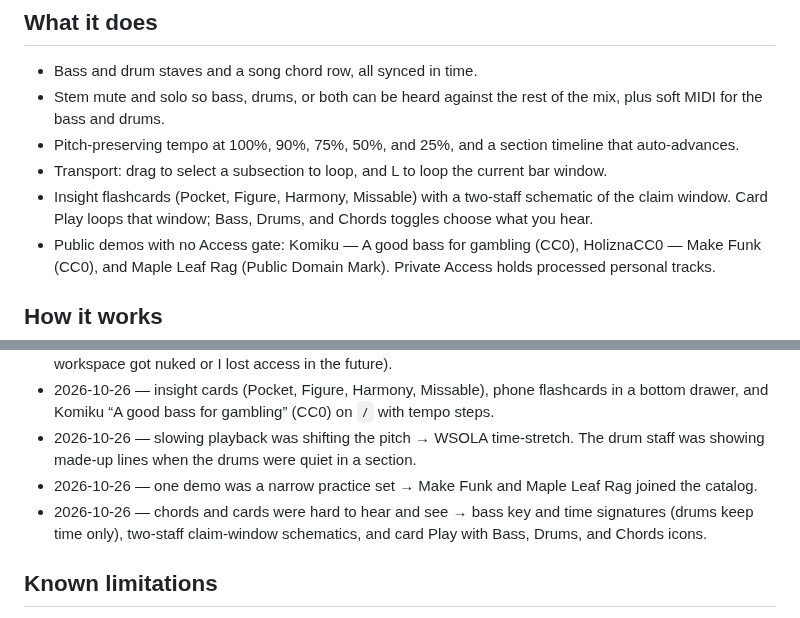
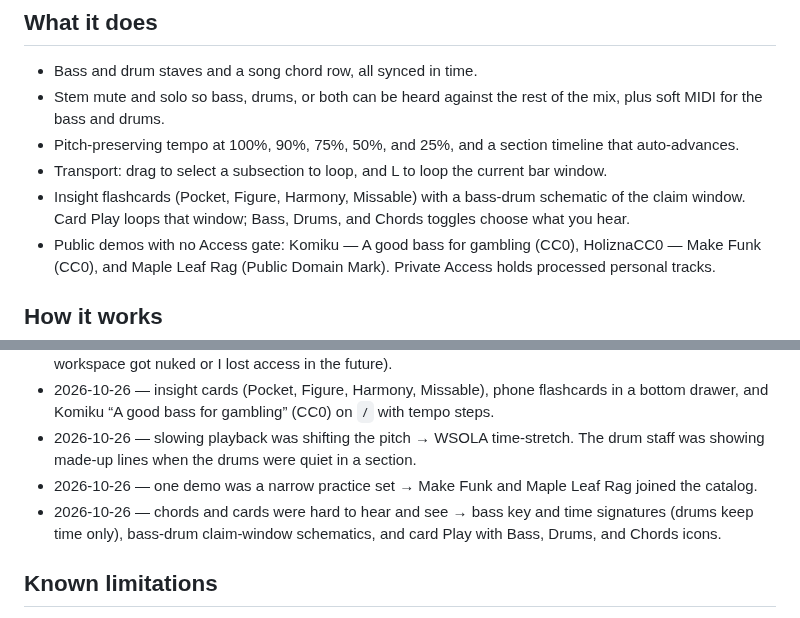
Before and after one commit to meirmsn/song-bass-explainer, a Markdown page: README.md, 2 parts joined by grey strips. Drawn GitHub-style.

Commit message:
docs: call the card drawings bass-drum schematics
Co-authored-by: meirmsn <meirmsn@users.noreply.github.com>

```diff
--- a/README.md
+++ b/README.md
@@ -15,7 +15,7 @@ This was built by talking to Grok Bot, to learn how agent-driven work felt for m
 - Stem mute and solo so bass, drums, or both can be heard against the rest of the mix, plus soft MIDI for the bass and drums.
 - Pitch-preserving tempo at 100%, 90%, 75%, 50%, and 25%, and a section timeline that auto-advances.
 - Transport: drag to select a subsection to loop, and L to loop the current bar window.
-- Insight flashcards (Pocket, Figure, Harmony, Missable) with a two-staff schematic of the claim window. Card Play loops that window; Bass, Drums, and Chords toggles choose what you hear.
+- Insight flashcards (Pocket, Figure, Harmony, Missable) with a bass-drum schematic of the claim window. Card Play loops that window; Bass, Drums, and Chords toggles choose what you hear.
 - Public demos with no Access gate: Komiku — A good bass for gambling (CC0), HoliznaCC0 — Make Funk (CC0), and Maple Leaf Rag (Public Domain Mark). Private Access holds processed personal tracks.
 
 ## How it works
@@ -49,7 +49,7 @@ No CI. A Cloudflare deploy token ships this personal tool. To harden a personal
 - 2026-10-26 — insight cards (Pocket, Figure, Harmony, Missable), phone flashcards in a bottom drawer, and Komiku “A good bass for gambling” (CC0) on `/` with tempo steps.
 - 2026-10-26 — slowing playback was shifting the pitch → WSOLA time-stretch. The drum staff was showing made-up lines when the drums were quiet in a section.
 - 2026-10-26 — one demo was a narrow practice set → Make Funk and Maple Leaf Rag joined the catalog.
-- 2026-10-26 — chords and cards were hard to hear and see → bass key and time signatures (drums keep time only), two-staff claim-window schematics, and card Play with Bass, Drums, and Chords icons.
+- 2026-10-26 — chords and cards were hard to hear and see → bass key and time signatures (drums keep time only), bass-drum claim-window schematics, and card Play with Bass, Drums, and Chords icons.
 
 ## Known limitations
 - There is no current way for a non-host to upload and process a custom track.
```
